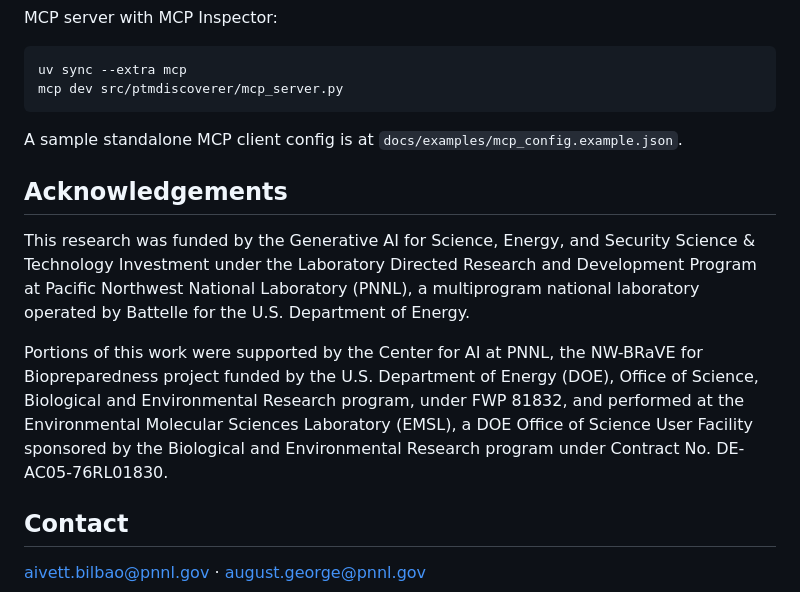
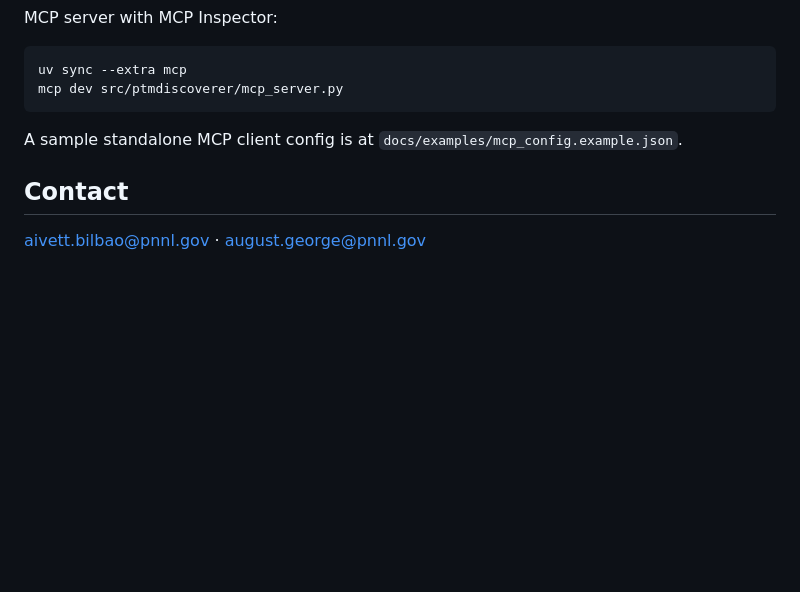
Before and after one commit to pnnl/PTMdiscoverer, a Markdown page: docs/USAGE.md, the part around the change. Rendered like a GitHub page; blank space fills up the shorter version.

Commit message:
Remove acknowledgements from USAGE.md
Removed acknowledgements section from USAGE.md.

```diff
--- a/docs/USAGE.md
+++ b/docs/USAGE.md
@@ -172,12 +172,6 @@ mcp dev src/ptmdiscoverer/mcp_server.py
 
 A sample standalone MCP client config is at `docs/examples/mcp_config.example.json`.
 
-## Acknowledgements
-
-This research was funded by the Generative AI for Science, Energy, and Security Science & Technology Investment under the Laboratory Directed Research and Development Program at Pacific Northwest National Laboratory (PNNL), a multiprogram national laboratory operated by Battelle for the U.S. Department of Energy.
-
-Portions of this work were supported by the Center for AI at PNNL, the NW-BRaVE for Biopreparedness project funded by the U.S. Department of Energy (DOE), Office of Science, Biological and Environmental Research program, under FWP 81832, and performed at the Environmental Molecular Sciences Laboratory (EMSL), a DOE Office of Science User Facility sponsored by the Biological and Environmental Research program under Contract No. DE-AC05-76RL01830.
-
 ## Contact
 
 aivett.bilbao@pnnl.gov · august.george@pnnl.gov
```
